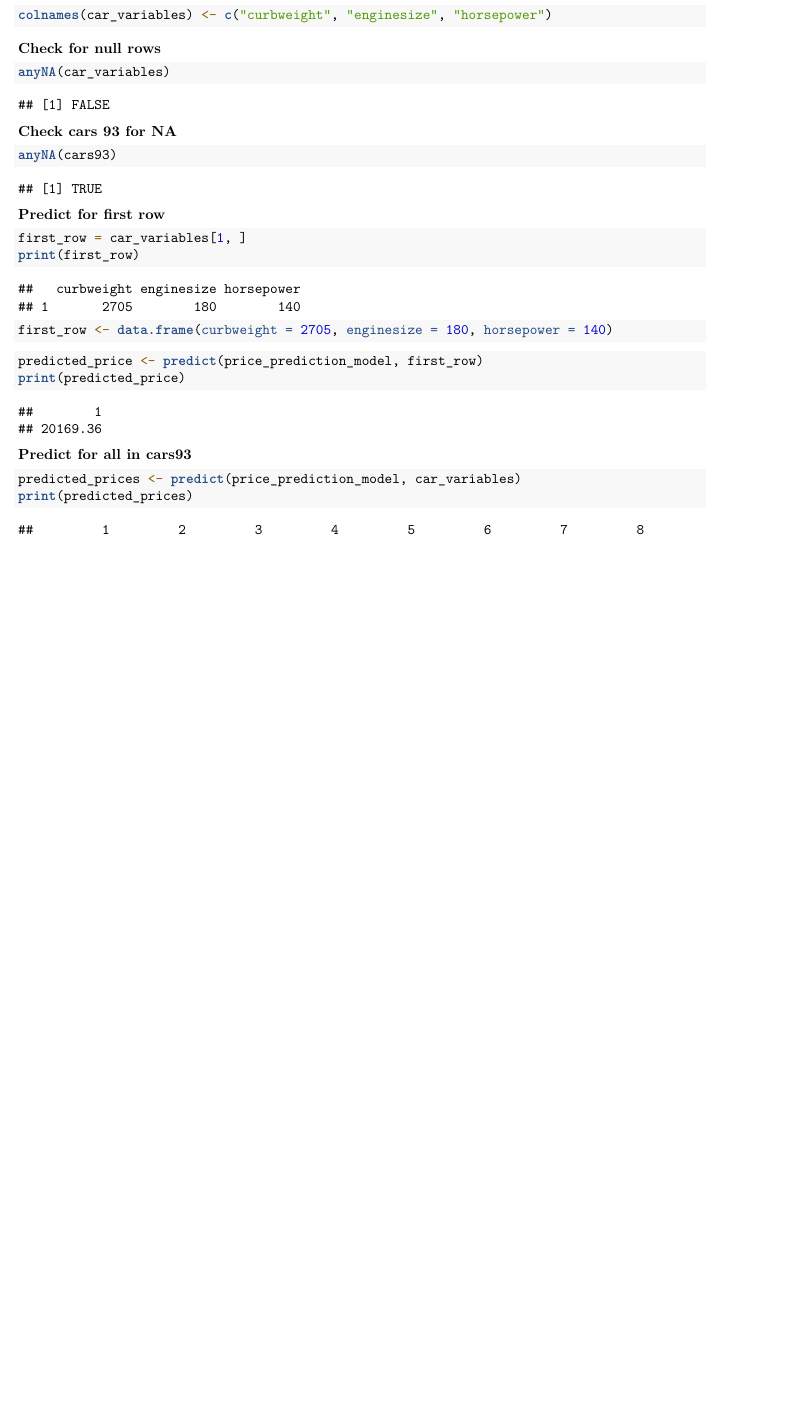
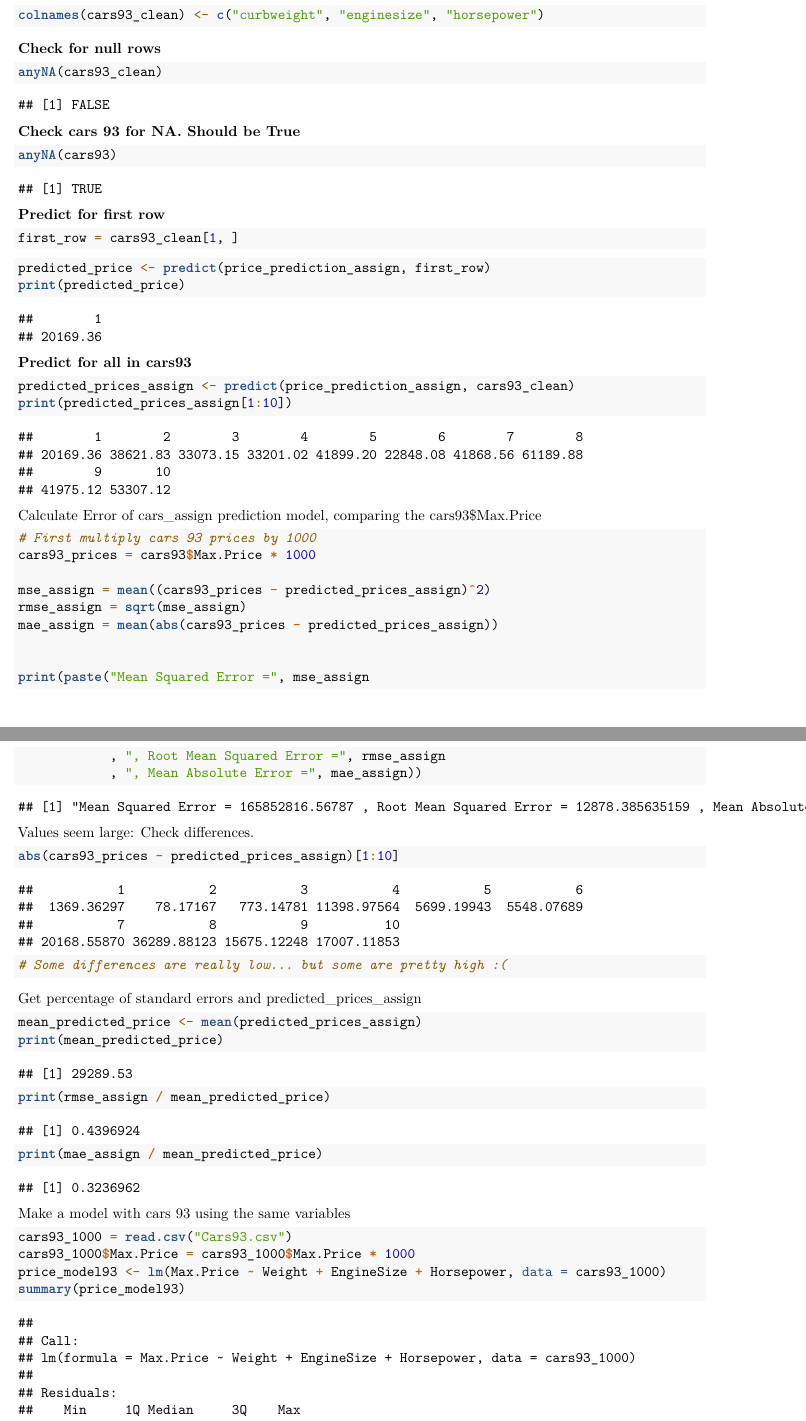
Before and after one commit to wisdomagbeve01/car-price-prediction, an R Markdown document (carReg.Rmd): part of page 82 of 83 before the commit and two parts of pages 82 and 83 of 84 after it, the two joined at a grey line, cut so that both start at the same text, the shorter picture padded with empty space. Rendered offline with R 4.5, knitr and Pandoc, then LaTeX, with nearby package versions.

Commit message:
Got errors for predicting cars93 through cars_assign model.
Created cars_93 model.
Discovered how bad it is.

````diff
--- a/carReg.Rmd
+++ b/carReg.Rmd
@@ -216,14 +216,15 @@ car_variables$EngineSize <- car_variables$EngineSize * 100
 
 **Change the column names to reflect that of cars_assign**
 ```{r}
-colnames(car_variables) <- c("curbweight", "enginesize", "horsepower")
+colnames(cars93_clean) <- c("curbweight", "enginesize", "horsepower")
 ```
 
 **Check for null rows**
 ```{r}
-anyNA(car_variables)
+anyNA(cars93_clean)
 ```
-**Check cars 93 for NA**
+
+**Check cars 93 for NA. Should be True**
 ```{r}
 anyNA(cars93)
 ```
@@ -231,17 +232,50 @@ anyNA(cars93)
 
 **Predict for first row**
 ```{r}
-first_row = car_variables[1, ]
-print(first_row)
-first_row <- data.frame(curbweight = 2705, enginesize = 180, horsepower = 140)
+first_row = cars93_clean[1, ]
 ```
 ```{r}
-predicted_price <- predict(price_prediction_model, first_row)
+predicted_price <- predict(price_prediction_assign, first_row)
 print(predicted_price)
 ```
 
 **Predict for all in cars93**
 ```{r}
-predicted_prices <- predict(price_prediction_model, car_variables)
-print(predicted_prices)
+predicted_prices_assign <- predict(price_prediction_assign, cars93_clean)
+print(predicted_prices_assign[1:10])
 ```
+Calculate Error of cars_assign prediction model, comparing the cars93$Max.Price
+```{r}
+# First multiply cars 93 prices by 1000
+cars93_prices = cars93$Max.Price * 1000
+
+mse_assign = mean((cars93_prices - predicted_prices_assign)^2)
+rmse_assign = sqrt(mse_assign)
+mae_assign = mean(abs(cars93_prices - predicted_prices_assign))
+
+
+print(paste("Mean Squared Error =", mse_assign
+            , ", Root Mean Squared Error =", rmse_assign
+            , ", Mean Absolute Error =", mae_assign))
+
+```
+Values seem large: Check differences.
+```{r}
+abs(cars93_prices - predicted_prices_assign)[1:10]
+# Some differences are really low... but some are pretty high :(
+```
+Get percentage of standard errors and predicted_prices_assign
+```{r}
+mean_predicted_price <- mean(predicted_prices_assign)
+print(mean_predicted_price)
+print(rmse_assign / mean_predicted_price)
+print(mae_assign / mean_predicted_price)
+```
+
+
+Make a model with cars 93 using the same variables
+```{r}
+cars93_1000 = read.csv("Cars93.csv")
+cars93_1000$Max.Price = cars93_1000$Max.Price * 1000
+price_model93 <- lm(Max.Price ~ Weight + EngineSize + Horsepower, data = cars93_1000)
+summary(price_model93)
````
Also changed, not shown: carReg.Rmd (22 more changed lines).
